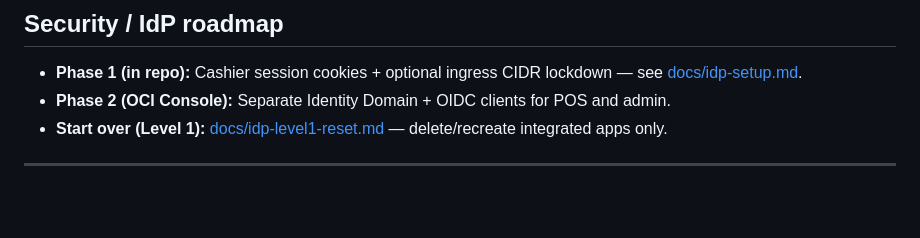
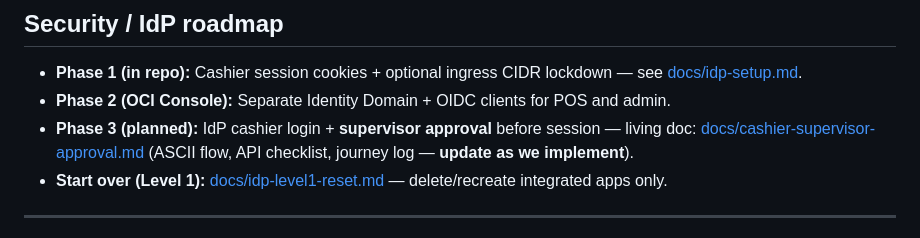
Before and after one commit to ltm893/cloud-store-893, a Markdown page: CONTENTS.md, the part around one of its changes. Drawn GitHub-style; blank space fills up the shorter version.

```diff
--- a/CONTENTS.md
+++ b/CONTENTS.md
@@ -256,6 +256,7 @@ export PATH="$JAVA_HOME/bin:$PATH"
 
 - **Phase 1 (in repo):** Cashier session cookies + optional ingress CIDR lockdown — see [docs/idp-setup.md](docs/idp-setup.md).
 - **Phase 2 (OCI Console):** Separate Identity Domain + OIDC clients for POS and admin.
+- **Phase 3 (planned):** IdP cashier login + **supervisor approval** before session — living doc: [docs/cashier-supervisor-approval.md](docs/cashier-supervisor-approval.md) (ASCII flow, API checklist, journey log — **update as we implement**).
 - **Start over (Level 1):** [docs/idp-level1-reset.md](docs/idp-level1-reset.md) — delete/recreate integrated apps only.
 
 ---
```
Also changed, not shown: other parts of CONTENTS.md (+1 -1 lines), docs/cashier-supervisor-approval.md (added, +223 -0 lines), docs/idp-setup.md (+15 -0 lines).
